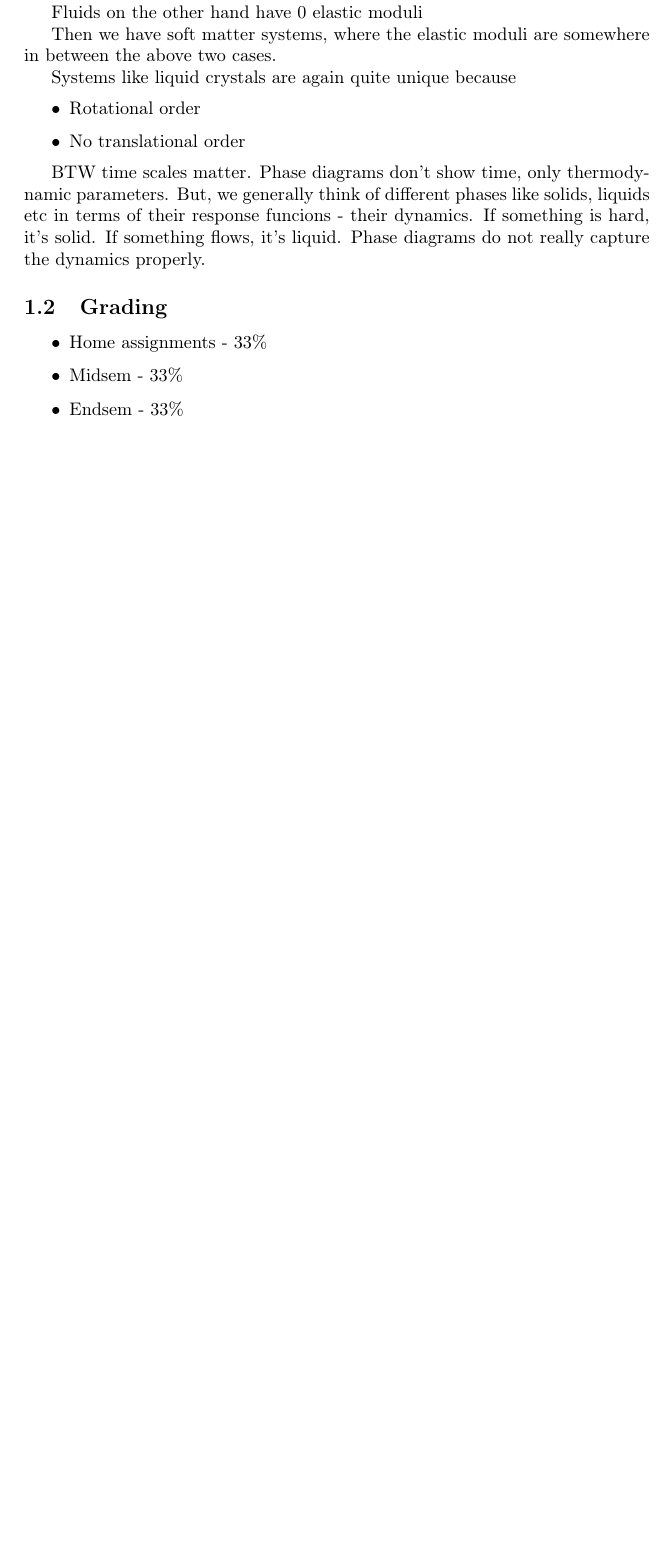
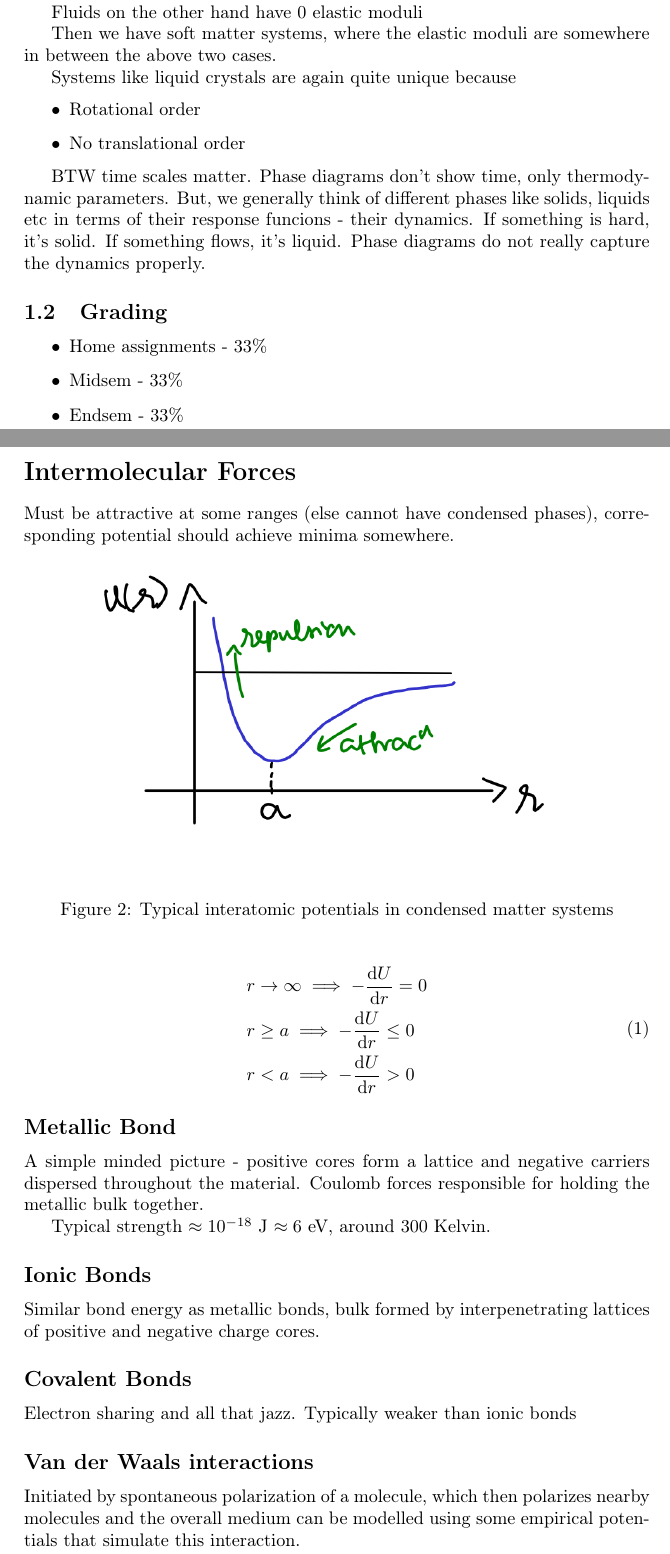
Before and after one commit to loonatick-src/sem-8, a LaTeX document (softmatter/lec/main.tex): part of page 2 of 2 before the commit and two parts of pages 2 and 3 of 7 after it, the two joined at a grey line, cut so that both start at the same text, the shorter picture padded with empty space. The pictures show the PDF file softmatter/lec/main.pdf that the author committed with the source.

Commit message:
PH 550 - Soft Matter Physics lecture 2

```diff
--- a/softmatter/lec/main.tex
+++ b/softmatter/lec/main.tex
@@ -116,3 +116,14 @@ Phase diagrams do not really capture the dynamics  properly.
 	\item Midsem - 33\%
 	\item Endsem - 33\%
 \end{itemize}
+
+\section*{Intermolecular Forces}
+Must be attractive at some ranges (else cannot have condensed phases), corresponding potential should achieve minima somewhere.
+\begin{figure}[h]
+	\centering
+	\includegraphics[width=0.8\textwidth]{figures/attr.png}
+	\caption{Typical interatomic potentials in condensed matter systems}
+	\label{fig:figures-attr-png}
+\end{figure}
+
+\begin{equation}
@@ -118,0 +134,26 @@ Phase diagrams do not really capture the dynamics  properly.
+	\end{split}
+\end{equation}
+
+\subsection*{Metallic Bond}
+A simple minded picture - positive cores form a lattice and negative
+carriers dispersed throughout the material. Coulomb forces responsible
+for holding the metallic bulk together.
+
+Typical strength $\approx 10^{-18}$ J $\approx 6 $ eV, around
+300 Kelvin.
+
+\subsection*{Ionic Bonds}
+Similar bond energy as metallic bonds, bulk formed by interpenetrating
+lattices of positive and negative charge cores.
+
+\subsection*{Covalent Bonds}
+Electron sharing and all that jazz. Typically weaker than ionic bonds
+
+\subsection*{Van der Waals interactions}
+Initiated by spontaneous polarization of a molecule, which then
+polarizes nearby molecules and the overall medium can be modelled
+using some empirical potentials that simulate this interaction.
+
+This is typically the weakest interaction,  $k_BT \approx $ room temp. $U\sim \frac{1}{r^{6}}$
+
+\subsection*{Hydrogen Bonds}
@@ -118,0 +219,9 @@ Phase diagrams do not really capture the dynamics  properly.
+	\includegraphics[width=0.8\textwidth]{figures/spring.png}
+	\caption{}
+	\label{fig:spring-png}
+\end{figure}
+If we try to deform it, then we have
+\begin{equation}
+	\begin{split}
+		&F = k(r - a)\\
+		\text{Stress,}\quad&\sigma = \frac{F}{A} = \frac{d(r-a)}{a^2}\\
@@ -118,0 +240,9 @@ Phase diagrams do not really capture the dynamics  properly.
+\end{equation}
+
+% TODO: complete the equations
+
+\subsection*{Some important properties of soft matter systems}
+%%% TODO
+\begin{enumerate}
+	\item Disordered matter: energy scales $\approx k_B T$, e.g. granular matter
+	\item  ???
```
Also changed, not shown: README.md, softmatter/lec/figures/attr.png (added), softmatter/lec/figures/bulkmod.png (added), softmatter/lec/figures/hydrogen.png (added), softmatter/lec/figures/sheer.png (added), softmatter/lec/figures/spring.png (added), softmatter/lec/main.pdf, softmatter/lec/main.tex (79 more changed lines).
